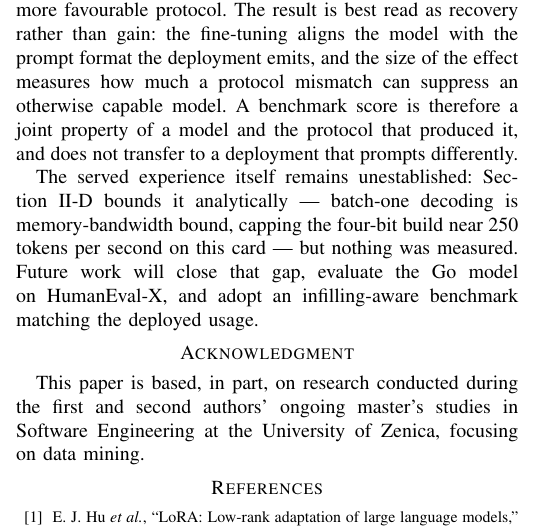
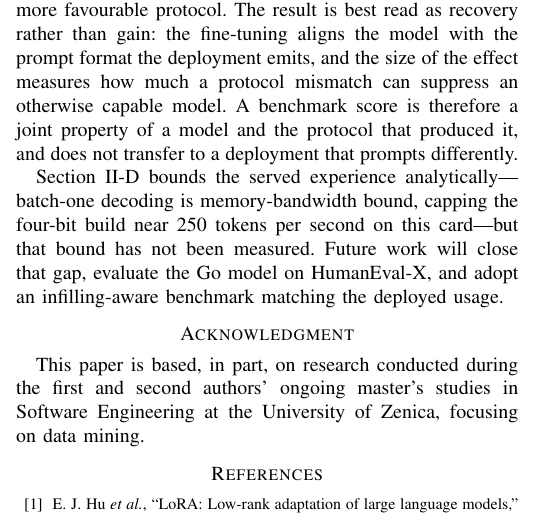
Before and after one commit to itsnejra/htap-sqlserver-benchmark, a LaTeX paper (Telfor2026/telfor2026_completus.tex): part of one column of page 4 of 4, cut so that both start at the same text. Compiled offline with pdfLaTeX.

Commit message:
Telfor2026: close up em dashes in English; reframe the closing paragraph
The English prose used spaced em dashes, which match neither convention: the
IEEE template sets them closed up in its own text ("heads—LATEX will do that
for you"), while British prose would use a spaced en dash. Closed up to follow
the template, seven lines in HTAP and three in Completus. The Bosnian versions
keep spaced dashes, which is correct for that typography, and the em dash
inside reference [5]'s title is left alone because titles are quoted verbatim.

Completus's closing paragraph now opens with what the paper established — the
analytical bound on the served experience — rather than with what it did not,
before naming the gap and the future work it motivates. The limitation itself
stays: the paper claims a deployed endpoint whose serving behaviour was never
measured, and the discussion already says so, so the conclusion must not read
as if it had been.

All four PDFs build at 4 A4 pages, no errors, no overfull boxes.

Co-Authored-By: Claude Opus 5 <noreply@anthropic.com>
Claude-Session: https://claude.ai/code/session_019AMbCc9x61ukGf8sr9Ub2X

```diff
--- a/Telfor2026/telfor2026_completus.tex
+++ b/Telfor2026/telfor2026_completus.tex
@@ -455,10 +455,10 @@ protocol mismatch can suppress an otherwise capable model. A benchmark score
 is therefore a joint property of a model and the protocol that produced it,
 and does not transfer to a deployment that prompts differently.
 
-The served experience itself remains unestablished:
-Section~\ref{sec:hw} bounds it analytically --- batch-one decoding is
-memory-bandwidth bound, capping the four-bit build near 250 tokens per second
-on this card --- but nothing was measured. Future work will close that gap,
+Section~\ref{sec:hw} bounds the served experience
+analytically---batch-one decoding is memory-bandwidth bound, capping the
+four-bit build near 250 tokens per second on this card---but that bound has
+not been measured. Future work will close that gap,
 evaluate the Go model on HumanEval-X, and adopt an infilling-aware benchmark
 matching the deployed usage.
 
```
Also changed, not shown: Telfor2026/telfor2026_completus_bs.tex (+4 -4 lines), Telfor2026/telfor2026_htap.tex (+7 -7 lines), Telfor2026/README.md, Telfor2026/figures/fig1_oltp_scaling.pdf, Telfor2026/figures/fig2_olap_latency.pdf, Telfor2026/figures/fig3_degradation.pdf, Telfor2026/figures/fig3_degradation_bs.pdf, Telfor2026/figures/fig_pipeline.pdf, Telfor2026/figures/fig_pipeline_bs.pdf, Telfor2026/telfor2026_completus.pdf, Telfor2026/telfor2026_completus_bs.pdf, Telfor2026/telfor2026_htap.pdf, Telfor2026/telfor2026_htap_bs.pdf, Telfor2026/telfor2026_completus.tex (2 more changed lines).
